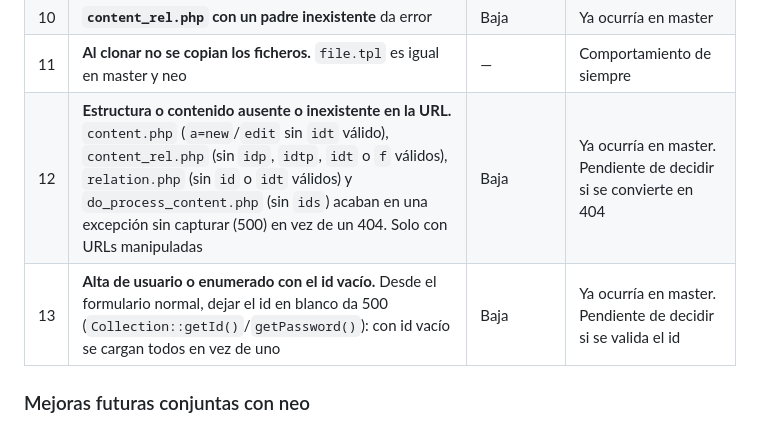
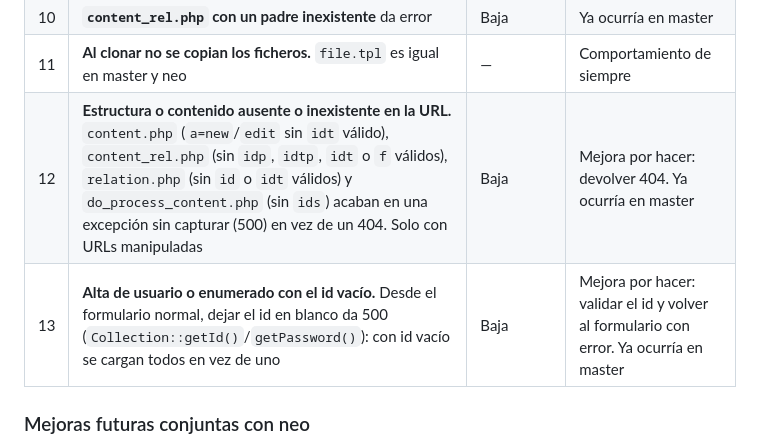
Before and after one commit to movistarplustad/acd, a Markdown page: MIGRACION_PHP85.md, the part around the change. Drawn GitHub-style.

Commit message:
Documento de migración: riesgos 12 y 13 como mejoras por hacer
Co-Authored-By: Claude Opus 5.5 <noreply@anthropic.com>

```diff
--- a/MIGRACION_PHP85.md
+++ b/MIGRACION_PHP85.md
@@ -131,8 +131,8 @@ Al declarar las propiedades que antes eran dinámicas, hay que ponerlas **al fin
 | 9 | **Tag para avatar y redirecciones** (fijan `v1.1.0`) | — | Cuando se decida |
 | 10 | **`content_rel.php` con un padre inexistente** da error | Baja | Ya ocurría en master |
 | 11 | **Al clonar no se copian los ficheros.** `file.tpl` es igual en master y neo | — | Comportamiento de siempre |
-| 12 | **Estructura o contenido ausente o inexistente en la URL.** `content.php` (`a=new`/`edit` sin `idt` válido), `content_rel.php` (sin `idp`, `idtp`, `idt` o `f` válidos), `relation.php` (sin `id` o `idt` válidos) y `do_process_content.php` (sin `ids`) acaban en una excepción sin capturar (500) en vez de un 404. Solo con URLs manipuladas | Baja | Ya ocurría en master. Pendiente de decidir si se convierte en 404 |
-| 13 | **Alta de usuario o enumerado con el id vacío.** Desde el formulario normal, dejar el id en blanco da 500 (`Collection::getId()`/`getPassword()`): con id vacío se cargan todos en vez de uno | Baja | Ya ocurría en master. Pendiente de decidir si se valida el id |
+| 12 | **Estructura o contenido ausente o inexistente en la URL.** `content.php` (`a=new`/`edit` sin `idt` válido), `content_rel.php` (sin `idp`, `idtp`, `idt` o `f` válidos), `relation.php` (sin `id` o `idt` válidos) y `do_process_content.php` (sin `ids`) acaban en una excepción sin capturar (500) en vez de un 404. Solo con URLs manipuladas | Baja | Mejora por hacer: devolver 404. Ya ocurría en master |
+| 13 | **Alta de usuario o enumerado con el id vacío.** Desde el formulario normal, dejar el id en blanco da 500 (`Collection::getId()`/`getPassword()`): con id vacío se cargan todos en vez de uno | Baja | Mejora por hacer: validar el id y volver al formulario con error. Ya ocurría en master |
 
 ### Mejoras futuras conjuntas con neo
 
```
